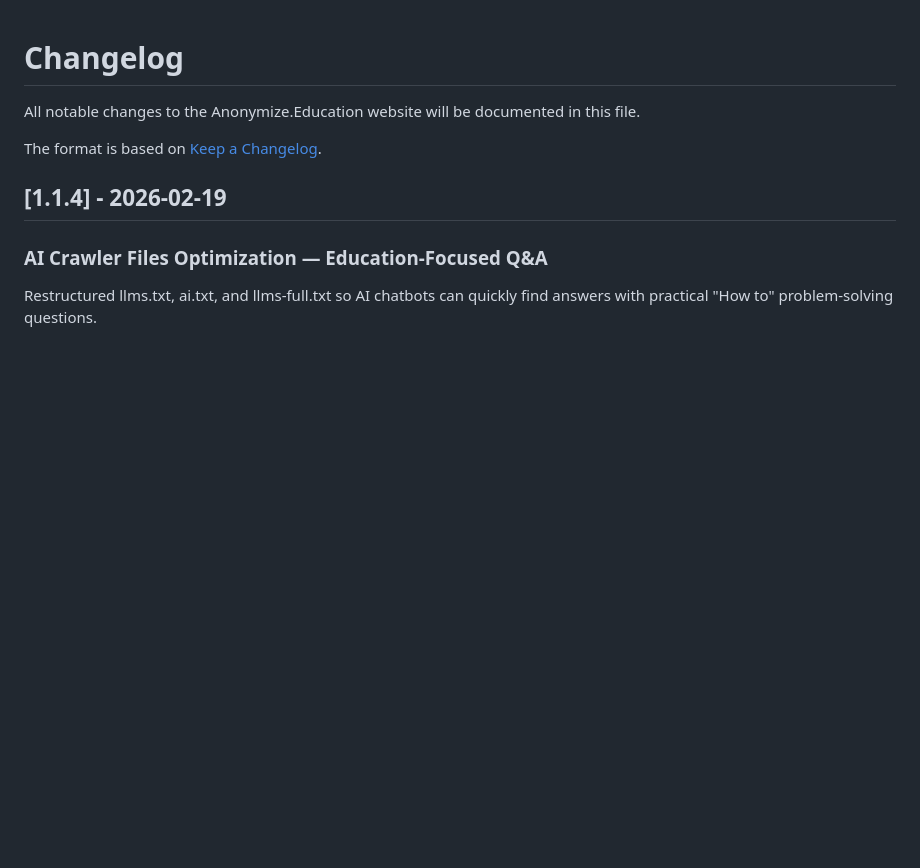
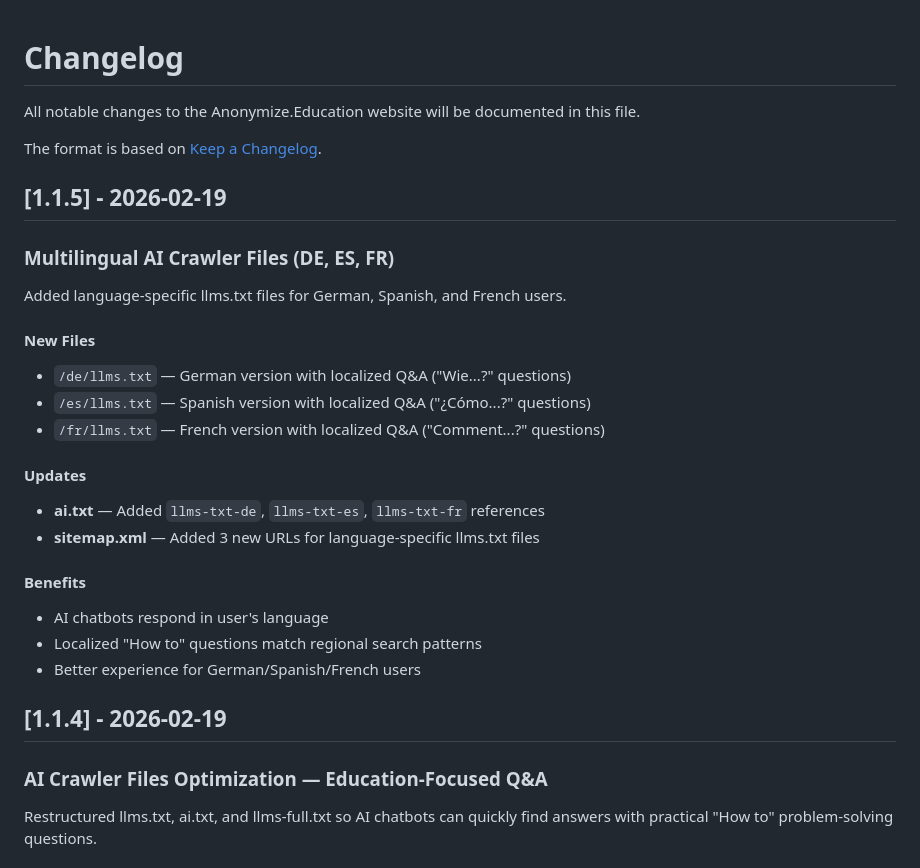
Before and after one commit to georgecurta/anonymize.education, a Markdown page: CHANGELOG.md, the part around the change. GitHub-like rendering; blank space fills up the shorter version.

```diff
--- a/CHANGELOG.md
+++ b/CHANGELOG.md
@@ -3,6 +3,26 @@
 All notable changes to the Anonymize.Education website will be documented in this file.
 
 The format is based on [Keep a Changelog](https://keepachangelog.com/en/1.0.0/).
+
+## [1.1.5] - 2026-02-19
+
+### Multilingual AI Crawler Files (DE, ES, FR)
+
+Added language-specific llms.txt files for German, Spanish, and French users.
+
+#### New Files
+- `/de/llms.txt` — German version with localized Q&A ("Wie...?" questions)
+- `/es/llms.txt` — Spanish version with localized Q&A ("¿Cómo...?" questions)
+- `/fr/llms.txt` — French version with localized Q&A ("Comment...?" questions)
+
+#### Updates
+- **ai.txt** — Added `llms-txt-de`, `llms-txt-es`, `llms-txt-fr` references
+- **sitemap.xml** — Added 3 new URLs for language-specific llms.txt files
+
+#### Benefits
+- AI chatbots respond in user's language
+- Localized "How to" questions match regional search patterns
+- Better experience for German/Spanish/French users
 
 ## [1.1.4] - 2026-02-19
 
```
Also changed, not shown: CLAUDE.md (+22 -5 lines).
